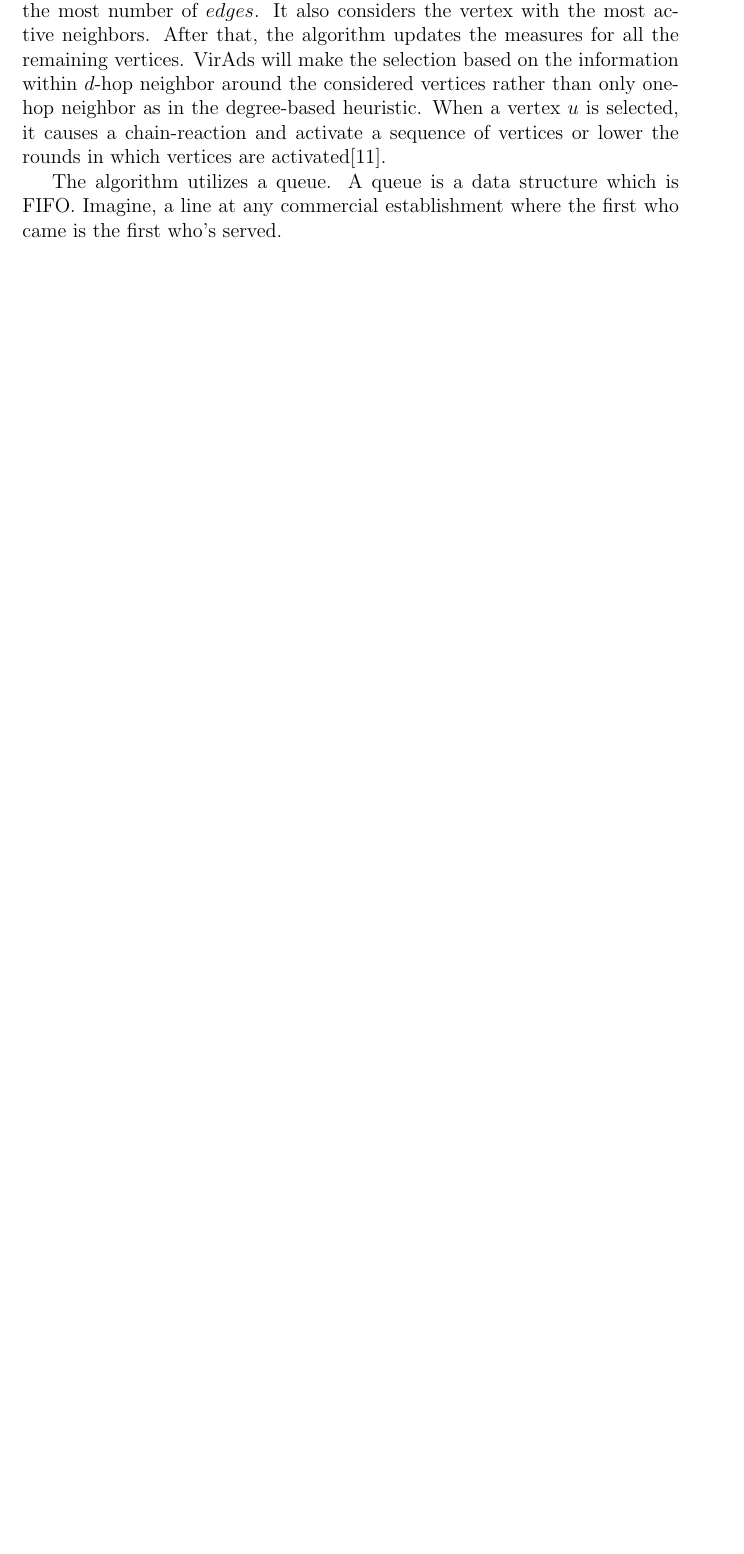
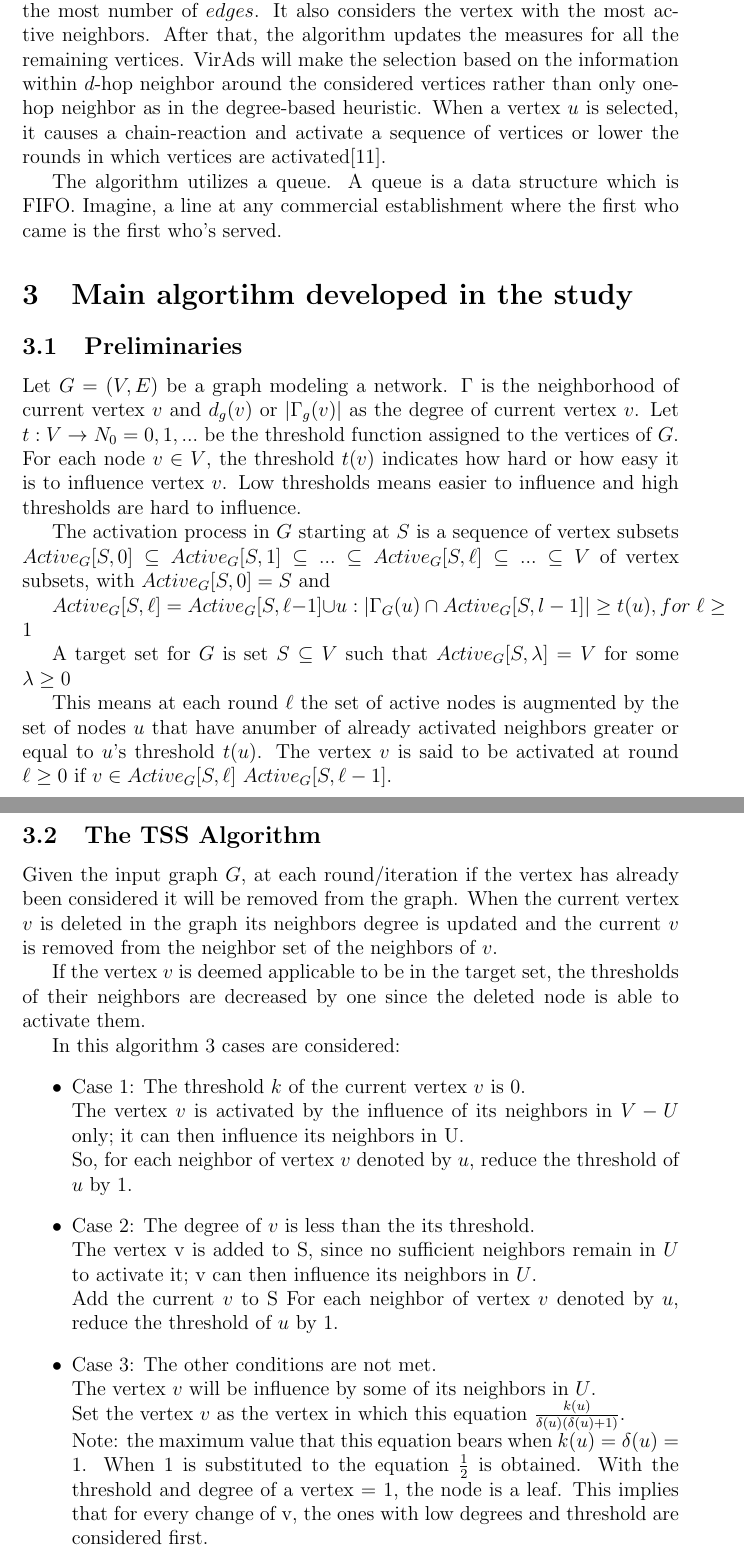
Before and after one commit to 190thesis/TeX-Files, a LaTeX document (main-sigconf.tex, which reads body-sigconf.tex): part of page 19 of 21 before the commit and two parts of pages 19 and 20 of 22 after it, the two joined at a grey line, cut so that both start at the same text, the shorter picture padded with empty space. Compiled offline with pdfLaTeX.

Commit message:
Added intro to study (unfinished)

```diff
--- a/body-sigconf.tex
+++ b/body-sigconf.tex
@@ -623,4 +623,36 @@ The algorithm above inputs a threshold function $t$ and the social network $G$ a
 VirAds selects in each step the vertex $u$ with the highest effectiveness which is defined as $n^{(e)}_{u}+n^{(e)}_{a}$. Which is basically the vertex $v$ which can activate the most number of $edges$. It also considers the vertex with the most active neighbors. After that, the algorithm updates the measures for all the remaining vertices. VirAds will make the selection based on the information within $d$-hop neighbor around the considered vertices rather than only one-hop neighbor as in the degree-based heuristic. When a vertex $u$ is selected, it causes a chain-reaction and activate a sequence of vertices or lower the rounds in which vertices are activated\cite{virads}.
 
 The algorithm utilizes a queue. A queue is a data structure which is FIFO. Imagine, a line at any commercial establishment where the first who came is the first who's served.
-\newpage
+\section{Main algortihm developed in the study}
+\subsection{Preliminaries}
+	Let $G = (V,E)$ be a graph modeling a network. $\Gamma$ is the neighborhood of current vertex $v$ and $d_{g}(v)$ or $|\Gamma_{g}(v)|$ as the degree of current vertex $v$.
+	Let $t: V \rightarrow N_{0}={0,1,...}$ be the threshold function assigned to the vertices of $G$. For each node $v \in V$, the threshold $t(v)$ indicates how hard or how easy it is to influence vertex $v$. Low thresholds means easier to influence and high thresholds are hard to influence.
+
+	The activation process in $G$ starting at $S$ is a sequence of vertex subsets $Active_{G}[S,0] \subseteq Active_{G}[S,1] \subseteq ... \subseteq Active_{G}[S,\ell] \subseteq ... \subseteq V$ of vertex subsets, with $Active_{G}[S,0]=S$ and
+
+	$Active_{G}[S,\ell]=Active_{G}[S,\ell-1] \cup {u:|\Gamma_{G}(u)\cap Active_{G}[S,\l-1]|\geq t(u)}, for \; \ell \geq 1$
+
+	A target set for $G$ is set $S \subseteq V$ such that $Active_{G}[S,\lambda]=V$ for some $\lambda \geq 0$
+
+	This means at each round $\ell$ the set of active nodes is augmented by the set of nodes $u$ that have anumber of already activated neighbors greater or equal to $u$'s threshold $t(u)$. The vertex $v$ is said to be activated at round $\ell \ge 0$ if $v \in Active_{G}[S,\ell]\ Active_{G}[S,\ell-1]$.
+
+	\subsection{The TSS Algorithm}
+
+	Given the input graph $G$, at each round/iteration if the vertex has already been considered it will be removed from the graph. When the current vertex $v$ is deleted in the graph its neighbors degree is updated and the current $v$ is removed from the neighbor set of the neighbors of $v$.
+
+	If the vertex $v$ is deemed applicable to be in the target set, the thresholds of their neighbors are decreased by one since the deleted node is able to activate them.
+
+	In this algorithm 3 cases are considered:
+	\begin{itemize}
+		\item Case 1: The threshold $k$ of the current vertex $v$ is 0.\\
+		The vertex $v$ is activated by the influence of its neighbors in $V - U$ only; it can then influence its neighbors in U.\\
+		So, for each neighbor of vertex $v$ denoted by $u$, reduce the threshold of $u$ by 1.
+		\item Case 2: The degree of $v$ is less than the its threshold.\\
+		The vertex v is added to S, since no sufficient neighbors remain in $U$ to activate it; v can then influence its neighbors in $U$.\\
+		Add the current $v$ to S
+		For each neighbor of vertex $v$ denoted by $u$, reduce the threshold of $u$ by 1.
+		\item Case 3: The other conditions are not met.\\
+		The vertex $v$ will be influence by some of its neighbors in $U$.\\
+		Set the vertex $v$ as the vertex in which this equation $\frac{k(u)}{\delta(u)(\delta(u)+1)}$.\\ Note: the maximum value that this equation bears when $k(u)=\delta(u)=1$. When 1 is substituted to the equation $\frac{1}{2}$ is obtained. With the threshold and degree of a vertex = 1, the node is a leaf. This implies that for every change of v, the ones with low degrees and threshold are considered first.
+
+	\end{itemize}
```
Also changed, not shown: main-sigconf.tex (+1 -0 lines), main-sigconf.pdf, 4 other files.
